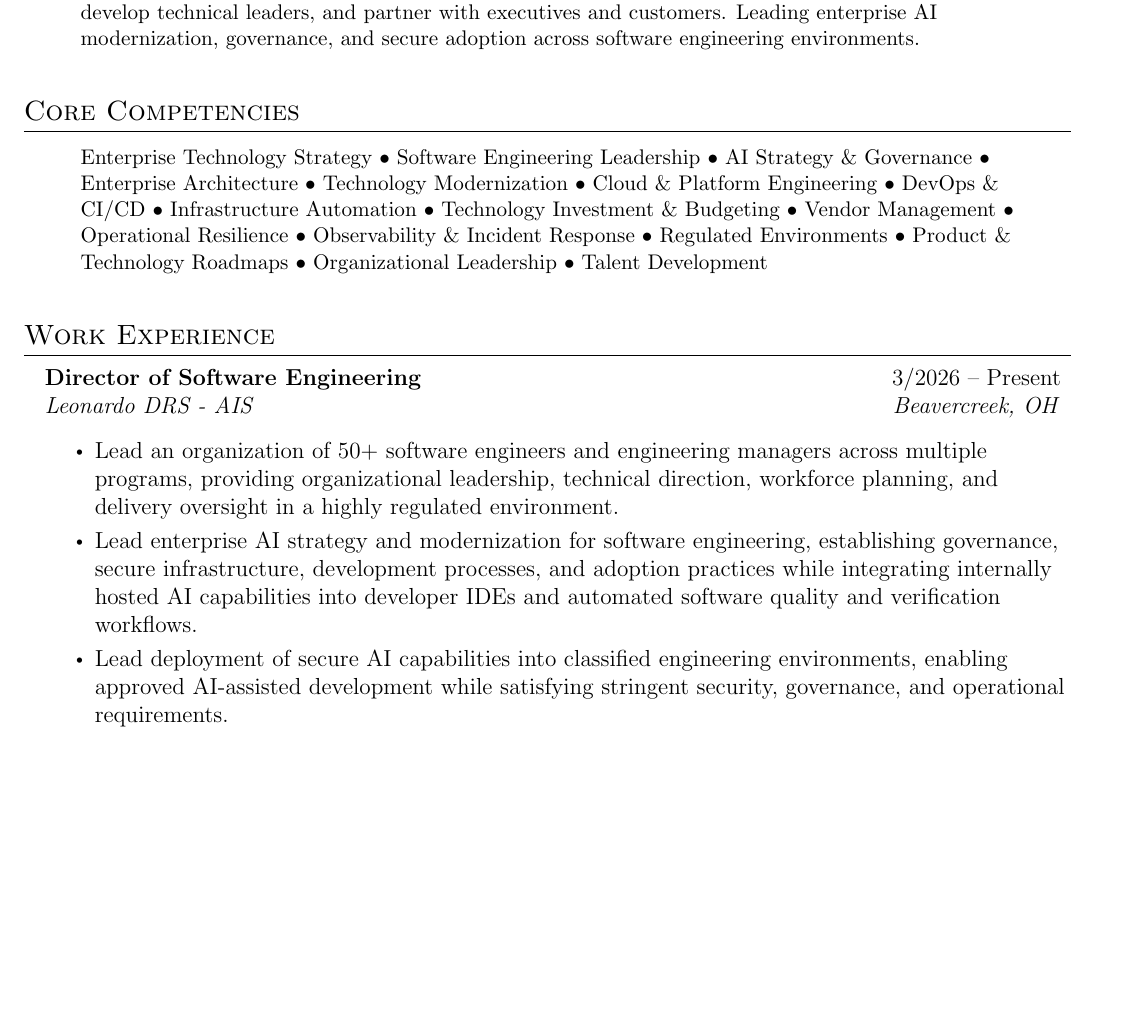
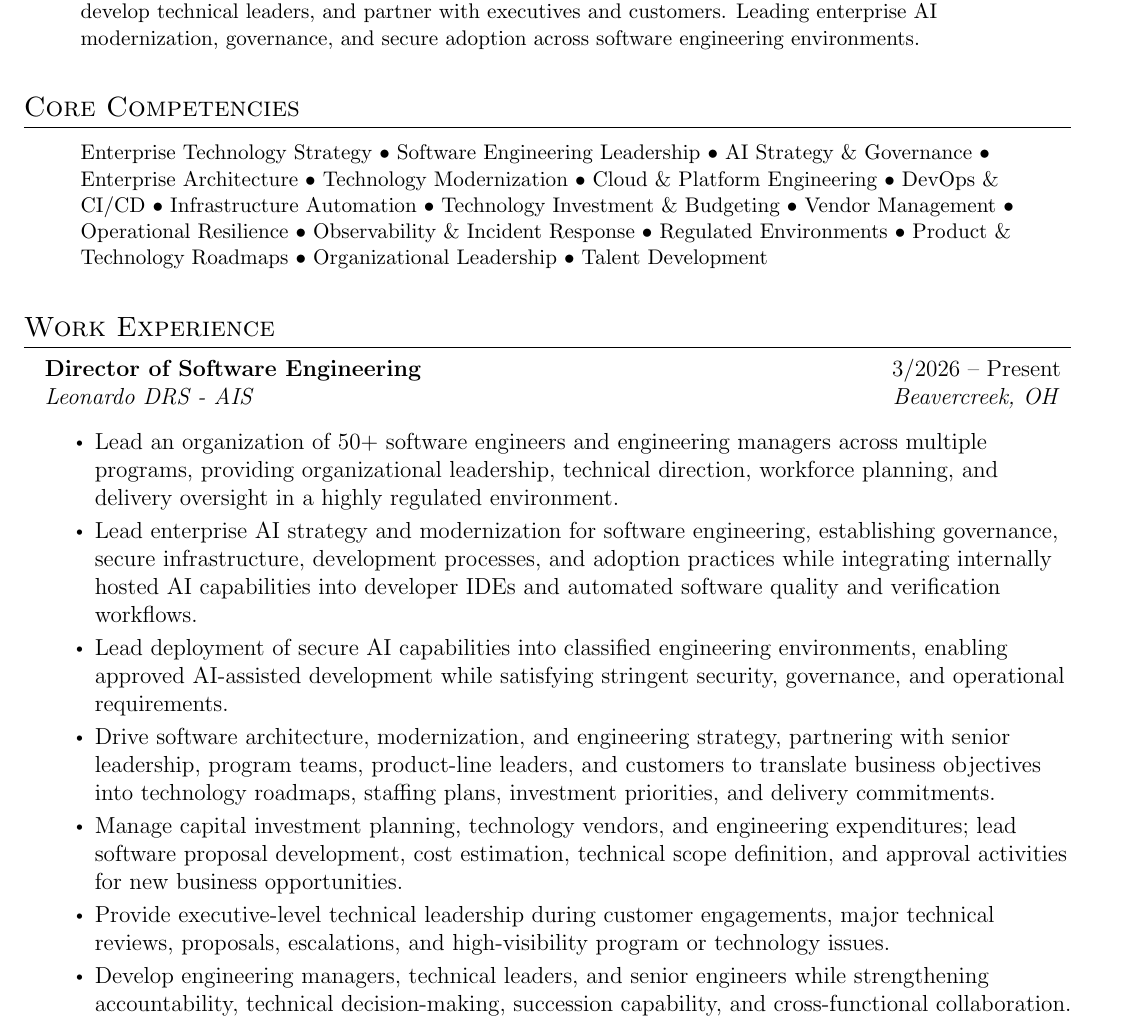
Before and after one commit to afuggetta/resume, a LaTeX CV (Andrea_Fuggetta_Resume.tex, which reads Resume Sections/Work Experience.tex): part of page 1 of 2 before the commit and part of page 1 of 3 after it, cut so that both start at the same text, the shorter picture padded with empty space. Compiled offline with pdfLaTeX.

```diff
--- a/Resume Sections/Work Experience.tex
+++ b/Resume Sections/Work Experience.tex
@@ -11,7 +11,7 @@
         \resumeItem{Lead an organization of 50+ software engineers and engineering managers across multiple programs, providing organizational leadership, technical direction, workforce planning, and delivery oversight in a highly regulated environment.}
         \resumeItem{Lead enterprise AI strategy and modernization for software engineering, establishing governance, secure infrastructure, development processes, and adoption practices while integrating internally hosted AI capabilities into developer IDEs and automated software quality and verification workflows.}
         \resumeItem{Lead deployment of secure AI capabilities into classified engineering environments, enabling approved AI-assisted development while satisfying stringent security, governance, and operational requirements.}
-        \resumeItem{Drive software architecture, modernization, and engineering strategy, partnering with senior leadership, program teams, product-line leaders, and customers to translate business objectives into technology roadmaps, staffing plans, investment priorities, and delivery commitments.
+        \resumeItem{Drive software architecture, modernization, and engineering strategy, partnering with senior leadership, program teams, product-line leaders, and customers to translate business objectives into technology roadmaps, staffing plans, investment priorities, and delivery commitments.}
         \resumeItem{Manage capital investment planning, technology vendors, and engineering expenditures; lead software proposal development, cost estimation, technical scope definition, and approval activities for new business opportunities.}
         \resumeItem{Provide executive-level technical leadership during customer engagements, major technical reviews, proposals, escalations, and high-visibility program or technology issues.}
         \resumeItem{Develop engineering managers, technical leaders, and senior engineers while strengthening accountability, technical decision-making, succession capability, and cross-functional collaboration.}
```
Also changed, not shown: Resume Sections/Education.tex (+0 -1 lines).
